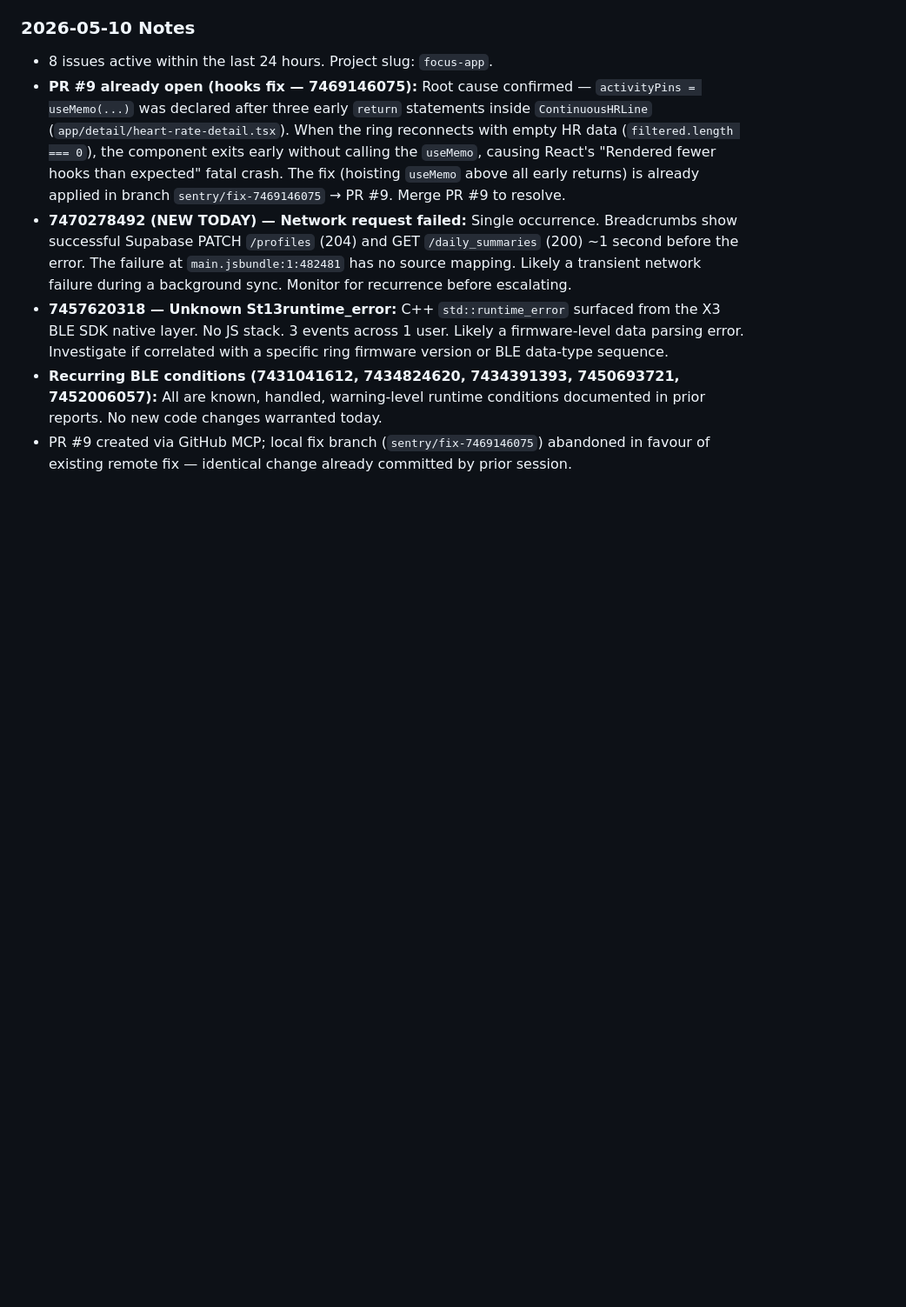
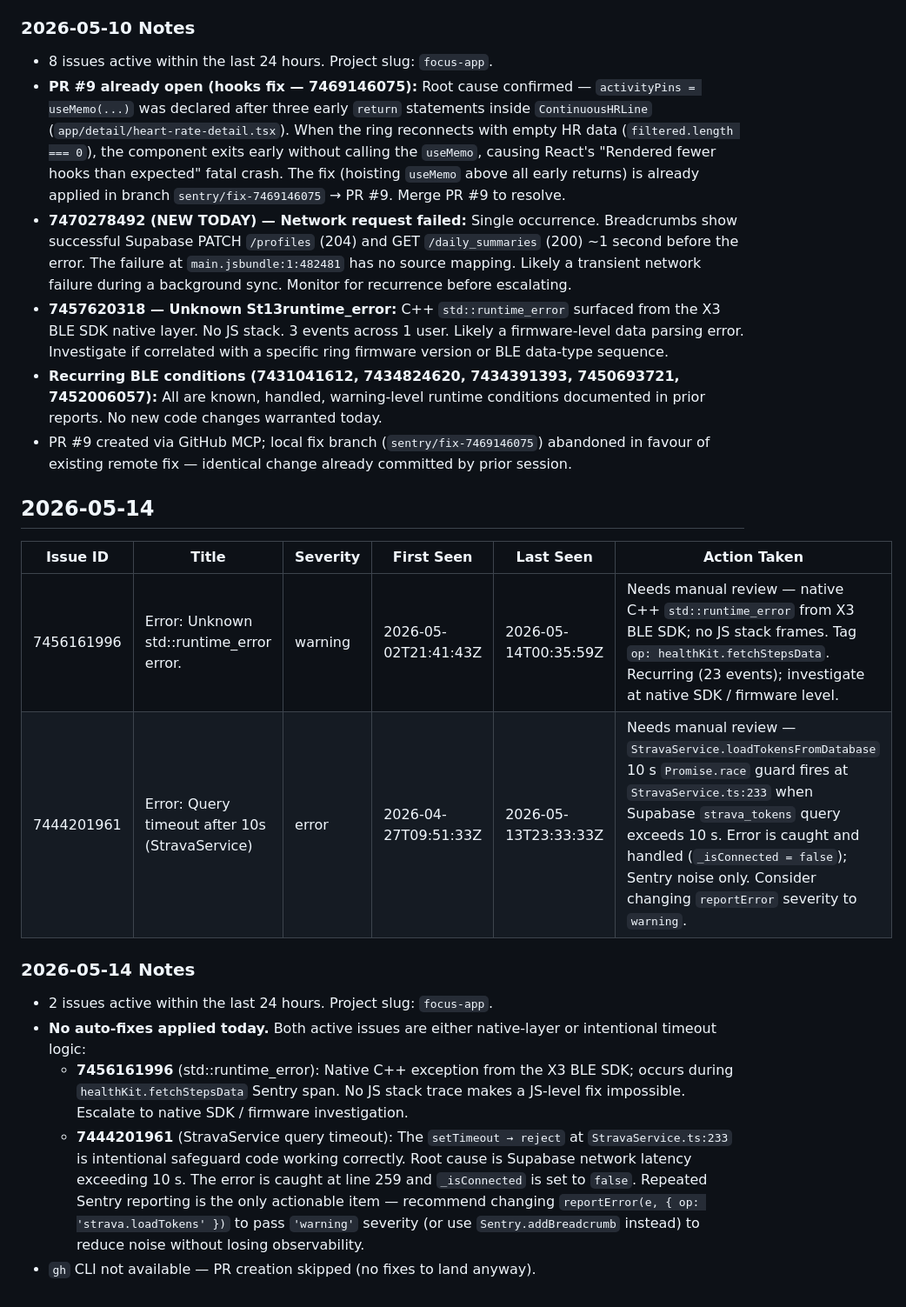
Before and after one commit to marcopolodesign/IOS-SDK-3.18.1, a Markdown page: SmartRingExpoApp/sentry-report.md, the part around the change. Shown at 87% size. Rendered like a GitHub page; blank space fills up the shorter version.

Commit message:
chore: sentry daily report 2026-05-14 — 2 active issues, no auto-fixes

```diff
--- a/SmartRingExpoApp/sentry-report.md
+++ b/SmartRingExpoApp/sentry-report.md
@@ -387,3 +387,17 @@
 - **7457620318 — Unknown St13runtime_error:** C++ `std::runtime_error` surfaced from the X3 BLE SDK native layer. No JS stack. 3 events across 1 user. Likely a firmware-level data parsing error. Investigate if correlated with a specific ring firmware version or BLE data-type sequence.
 - **Recurring BLE conditions (7431041612, 7434824620, 7434391393, 7450693721, 7452006057):** All are known, handled, warning-level runtime conditions documented in prior reports. No new code changes warranted today.
 - PR #9 created via GitHub MCP; local fix branch (`sentry/fix-7469146075`) abandoned in favour of existing remote fix — identical change already committed by prior session.
+
+## 2026-05-14
+
+| Issue ID | Title | Severity | First Seen | Last Seen | Action Taken |
+|---|---|---|---|---|---|
+| 7456161996 | Error: Unknown std::runtime_error error. | warning | 2026-05-02T21:41:43Z | 2026-05-14T00:35:59Z | Needs manual review — native C++ `std::runtime_error` from X3 BLE SDK; no JS stack frames. Tag `op: healthKit.fetchStepsData`. Recurring (23 events); investigate at native SDK / firmware level. |
+| 7444201961 | Error: Query timeout after 10s (StravaService) | error | 2026-04-27T09:51:33Z | 2026-05-13T23:33:33Z | Needs manual review — `StravaService.loadTokensFromDatabase` 10 s `Promise.race` guard fires at `StravaService.ts:233` when Supabase `strava_tokens` query exceeds 10 s. Error is caught and handled (`_isConnected = false`); Sentry noise only. Consider changing `reportError` severity to `warning`. |
+
+### 2026-05-14 Notes
+- 2 issues active within the last 24 hours. Project slug: `focus-app`.
+- **No auto-fixes applied today.** Both active issues are either native-layer or intentional timeout logic:
+  - **7456161996** (std::runtime_error): Native C++ exception from the X3 BLE SDK; occurs during `healthKit.fetchStepsData` Sentry span. No JS stack trace makes a JS-level fix impossible. Escalate to native SDK / firmware investigation.
+  - **7444201961** (StravaService query timeout): The `setTimeout → reject` at `StravaService.ts:233` is intentional safeguard code working correctly. Root cause is Supabase network latency exceeding 10 s. The error is caught at line 259 and `_isConnected` is set to `false`. Repeated Sentry reporting is the only actionable item — recommend changing `reportError(e, { op: 'strava.loadTokens' })` to pass `'warning'` severity (or use `Sentry.addBreadcrumb` instead) to reduce noise without losing observability.
+- `gh` CLI not available — PR creation skipped (no fixes to land anyway).
```
